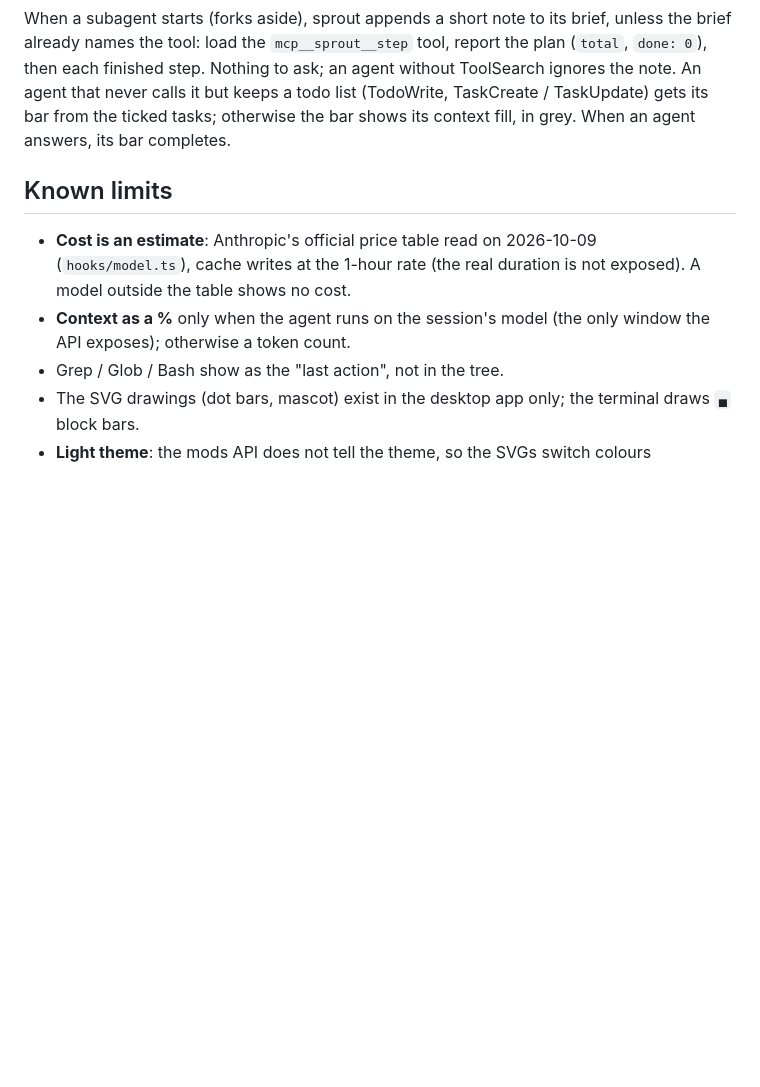
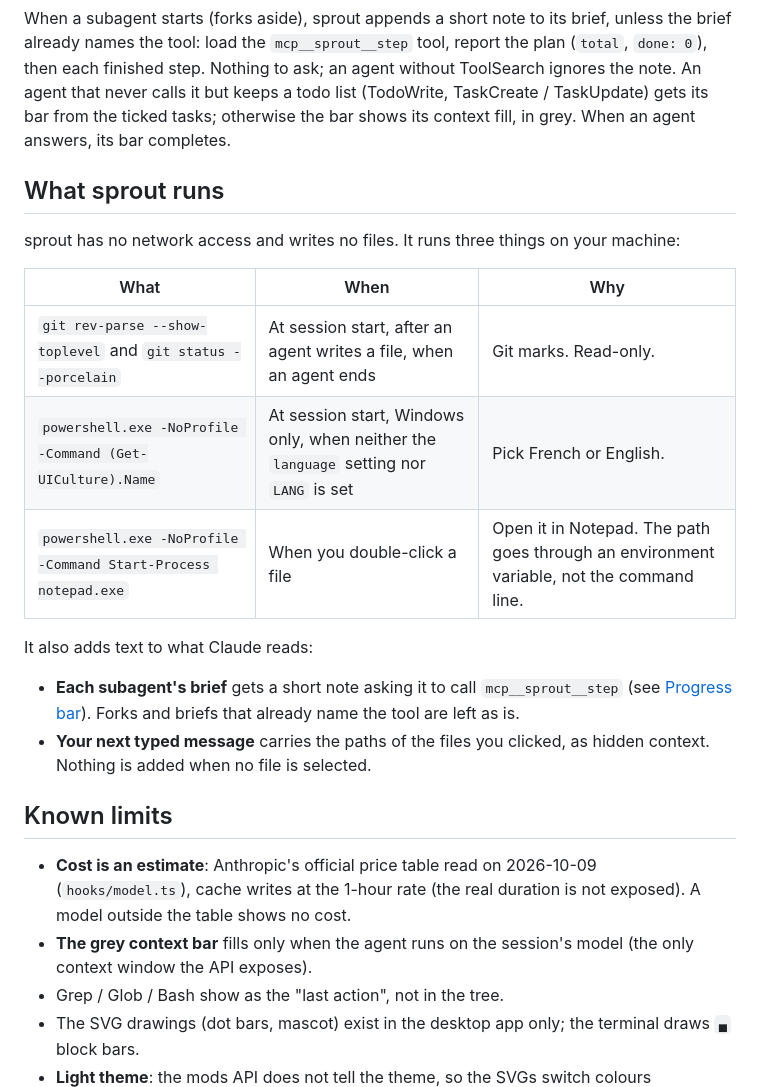
Before and after one commit to Tum4s/sprout, a Markdown page: README.md, the part around one of its changes. Rendered like a GitHub page; blank space fills up the shorter version.

```diff
--- a/README.md
+++ b/README.md
@@ -78,10 +82,25 @@ French when your Claude speaks French, English otherwise. sprout reads Claude Co
 
 When a subagent starts (forks aside), sprout appends a short note to its brief, unless the brief already names the tool: load the `mcp__sprout__step` tool, report the plan (`total`, `done: 0`), then each finished step. Nothing to ask; an agent without ToolSearch ignores the note. An agent that never calls it but keeps a todo list (TodoWrite, TaskCreate / TaskUpdate) gets its bar from the ticked tasks; otherwise the bar shows its context fill, in grey. When an agent answers, its bar completes.
 
+## What sprout runs
+
+sprout has no network access and writes no files. It runs three things on your machine:
+
+| What | When | Why |
+|---|---|---|
+| `git rev-parse --show-toplevel` and `git status --porcelain` | At session start, after an agent writes a file, when an agent ends | Git marks. Read-only. |
+| `powershell.exe -NoProfile -Command (Get-UICulture).Name` | At session start, Windows only, when neither the `language` setting nor `LANG` is set | Pick French or English. |
+| `powershell.exe -NoProfile -Command Start-Process notepad.exe` | When you double-click a file | Open it in Notepad. The path goes through an environment variable, not the command line. |
+
+It also adds text to what Claude reads:
+
+- **Each subagent's brief** gets a short note asking it to call `mcp__sprout__step` (see [Progress bar](#progress-bar)). Forks and briefs that already name the tool are left as is.
+- **Your next typed message** carries the paths of the files you clicked, as hidden context. Nothing is added when no file is selected.
+
 ## Known limits
 
 - **Cost is an estimate**: Anthropic's official price table read on 2026-10-09 (`hooks/model.ts`), cache writes at the 1-hour rate (the real duration is not exposed). A model outside the table shows no cost.
-- **Context as a %** only when the agent runs on the session's model (the only window the API exposes); otherwise a token count.
+- **The grey context bar** fills only when the agent runs on the session's model (the only context window the API exposes).
 - Grep / Glob / Bash show as the "last action", not in the tree.
 - The SVG drawings (dot bars, mascot) exist in the desktop app only; the terminal draws `▄` block bars.
 - **Light theme**: the mods API does not tell the theme, so the SVGs switch colours themselves through `prefers-color-scheme` (solid dots, a 50 to 100 % fade, deeper orange and green).
```
Also changed, not shown: other parts of README.md (+6 -2 lines), docs/Full_Card.png, docs/brand/banner-dark.png, docs/brand/banner-light.png, 5 other files.
